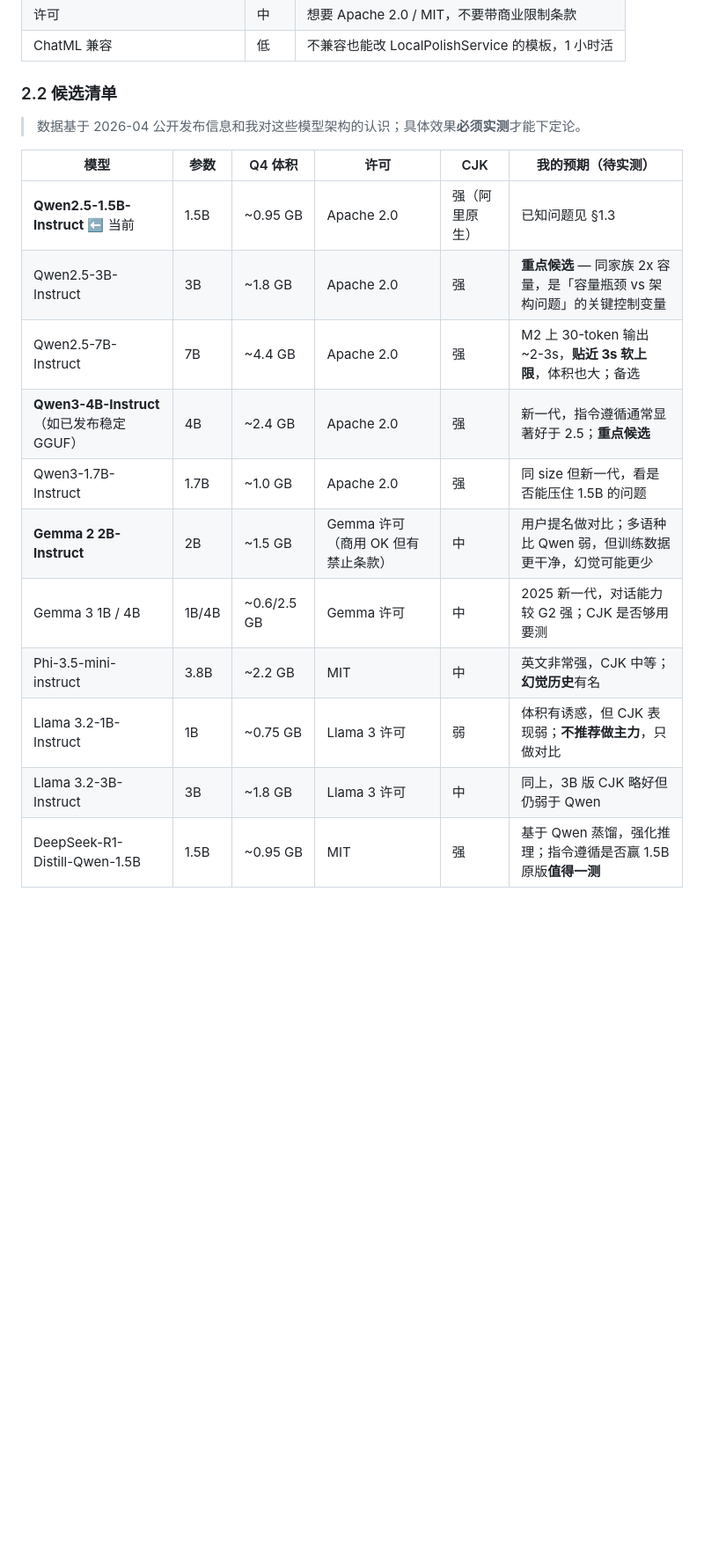
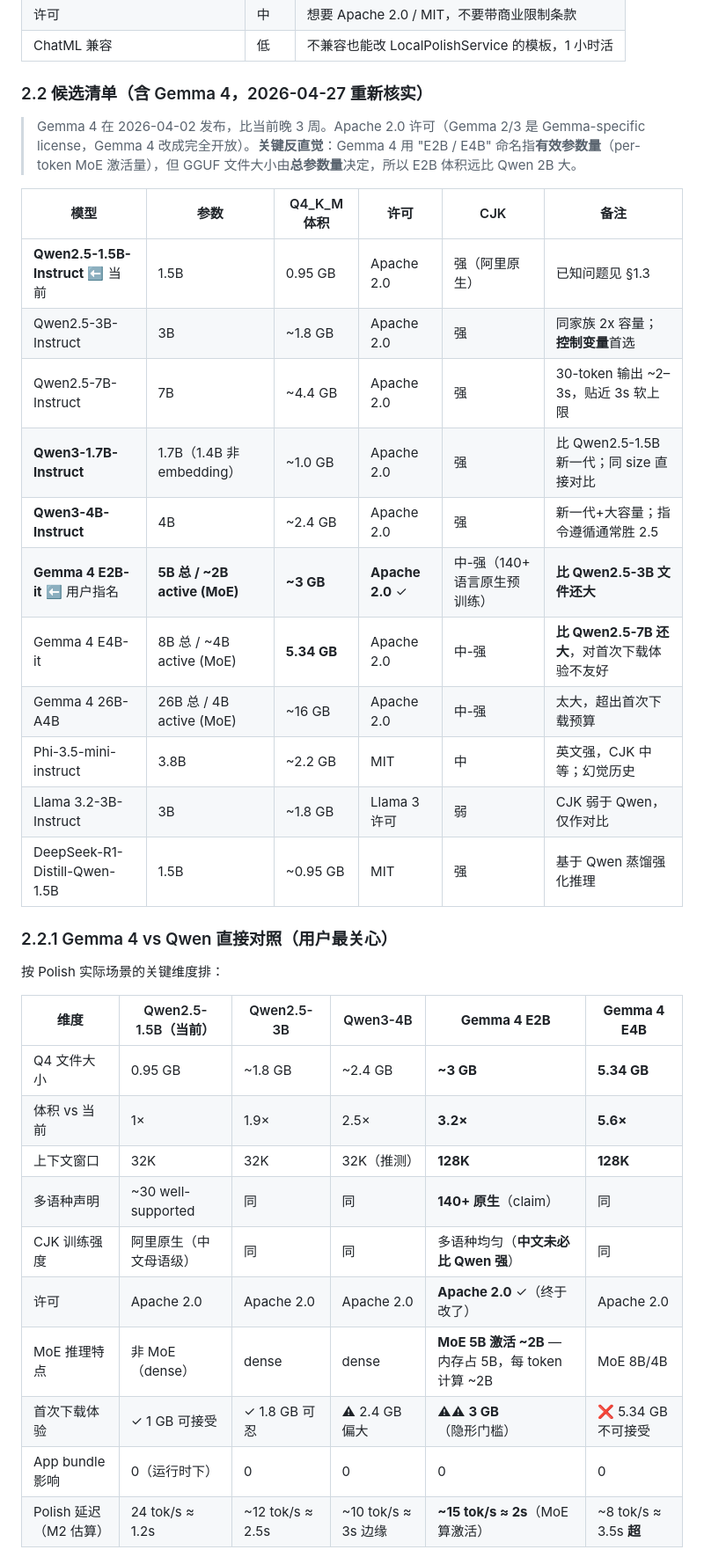
Before and after one commit to xiangst0816/scribe, a Markdown page: docs/polish-model-eval.md, the part around one of its changes. Shown at 88% size. GitHub-like rendering; blank space fills up the shorter version.

```diff
--- a/docs/polish-model-eval.md
+++ b/docs/polish-model-eval.md
@@ -115,20 +115,38 @@ prompt 还有空间能优化的：
 | 许可 | 中 | 想要 Apache 2.0 / MIT，不要带商业限制条款 |
 | ChatML 兼容 | 低 | 不兼容也能改 LocalPolishService 的模板，1 小时活 |
 
-### 2.2 候选清单
+### 2.2 候选清单（含 Gemma 4，2026-04-27 重新核实）
 
-> 数据基于 2026-04 公开发布信息和我对这些模型架构的认识；具体效果**必须实测**才能下定论。
+> Gemma 4 在 2026-04-02 发布，比当前晚 3 周。Apache 2.0 许可（Gemma 2/3 是 Gemma-specific license，Gemma 4 改成完全开放）。**关键反直觉**：Gemma 4 用 "E2B / E4B" 命名指**有效参数量**（per-token MoE 激活量），但 GGUF 文件大小由**总参数量**决定，所以 E2B 体积远比 Qwen 2B 大。
 
-| 模型 | 参数 | Q4 体积 | 许可 | CJK | 我的预期（待实测）|
+| 模型 | 参数 | Q4_K_M 体积 | 许可 | CJK | 备注 |
 | --- | --- | --- | --- | --- | --- |
-| **Qwen2.5-1.5B-Instruct** ⬅ 当前 | 1.5B | ~0.95 GB | Apache 2.0 | 强（阿里原生）| 已知问题见 §1.3 |
-| Qwen2.5-3B-Instruct | 3B | ~1.8 GB | Apache 2.0 | 强 | **重点候选** — 同家族 2x 容量，是「容量瓶颈 vs 架构问题」的关键控制变量 |
-| Qwen2.5-7B-Instruct | 7B | ~4.4 GB | Apache 2.0 | 强 | M2 上 30-token 输出 ~2-3s，**贴近 3s 软上限**，体积也大；备选 |
-| **Qwen3-4B-Instruct**（如已发布稳定 GGUF）| 4B | ~2.4 GB | Apache 2.0 | 强 | 新一代，指令遵循通常显著好于 2.5；**重点候选** |
-| Qwen3-1.7B-Instruct | 1.7B | ~1.0 GB | Apache 2.0 | 强 | 同 size 但新一代，看是否能压住 1.5B 的问题 |
-| **Gemma 2 2B-Instruct** | 2B | ~1.5 GB | Gemma 许可（商用 OK 但有禁止条款）| 中 | 用户提名做对比；多语种比 Qwen 弱，但训练数据更干净，幻觉可能更少 |
-| Gemma 3 1B / 4B | 1B/4B | ~0.6/2.5 GB | Gemma 许可 | 中 | 2025 新一代，对话能力较 G2 强；CJK 是否够用要测 |
-| Phi-3.5-mini-instruct | 3.8B | ~2.2 GB | MIT | 中 | 英文非常强，CJK 中等；**幻觉历史**有名 |
-| Llama 3.2-1B-Instruct | 1B | ~0.75 GB | Llama 3 许可 | 弱 | 体积有诱惑，但 CJK 表现弱；**不推荐做主力**，只做对比 |
-| Llama 3.2-3B-Instruct | 3B | ~1.8 GB | Llama 3 许可 | 中 | 同上，3B 版 CJK 略好但仍弱于 Qwen |
-| DeepSeek-R1-Distill-Qwen-1.5B | 1.5B | ~0.95 GB | MIT | 强 | 基于 Qwen 蒸馏，强化推理；指令遵循是否赢 1.5B 原版**值得一测** |
+| **Qwen2.5-1.5B-Instruct** ⬅ 当前 | 1.5B | 0.95 GB | Apache 2.0 | 强（阿里原生）| 已知问题见 §1.3 |
+| Qwen2.5-3B-Instruct | 3B | ~1.8 GB | Apache 2.0 | 强 | 同家族 2x 容量；**控制变量**首选 |
+| Qwen2.5-7B-Instruct | 7B | ~4.4 GB | Apache 2.0 | 强 | 30-token 输出 ~2–3s，贴近 3s 软上限 |
+| **Qwen3-1.7B-Instruct** | 1.7B（1.4B 非 embedding）| ~1.0 GB | Apache 2.0 | 强 | 比 Qwen2.5-1.5B 新一代；同 size 直接对比 |
+| **Qwen3-4B-Instruct** | 4B | ~2.4 GB | Apache 2.0 | 强 | 新一代+大容量；指令遵循通常胜 2.5 |
+| **Gemma 4 E2B-it** ⬅ 用户指名 | **5B 总 / ~2B active (MoE)** | **~3 GB** | **Apache 2.0** ✓ | 中-强（140+ 语言原生预训练）| **比 Qwen2.5-3B 文件还大** |
+| Gemma 4 E4B-it | 8B 总 / ~4B active (MoE) | **5.34 GB** | Apache 2.0 | 中-强 | **比 Qwen2.5-7B 还大**，对首次下载体验不友好 |
+| Gemma 4 26B-A4B | 26B 总 / 4B active (MoE) | ~16 GB | Apache 2.0 | 中-强 | 太大，超出首次下载预算 |
+| Phi-3.5-mini-instruct | 3.8B | ~2.2 GB | MIT | 中 | 英文强，CJK 中等；幻觉历史 |
+| Llama 3.2-3B-Instruct | 3B | ~1.8 GB | Llama 3 许可 | 弱 | CJK 弱于 Qwen，仅作对比 |
+| DeepSeek-R1-Distill-Qwen-1.5B | 1.5B | ~0.95 GB | MIT | 强 | 基于 Qwen 蒸馏强化推理 |
+
+### 2.2.1 Gemma 4 vs Qwen 直接对照（用户最关心）
+
+按 Polish 实际场景的关键维度排：
+
+| 维度 | Qwen2.5-1.5B（当前）| Qwen2.5-3B | Qwen3-4B | **Gemma 4 E2B** | **Gemma 4 E4B** |
+| --- | --- | --- | --- | --- | --- |
+| Q4 文件大小 | 0.95 GB | ~1.8 GB | ~2.4 GB | **~3 GB** | **5.34 GB** |
+| 体积 vs 当前 | 1× | 1.9× | 2.5× | **3.2×** | **5.6×** |
+| 上下文窗口 | 32K | 32K | 32K（推测）| **128K** | **128K** |
+| 多语种声明 | ~30 well-supported | 同 | 同 | **140+ 原生**（claim）| 同 |
+| CJK 训练强度 | 阿里原生（中文母语级）| 同 | 同 | 多语种均匀（**中文未必比 Qwen 强**）| 同 |
+| 许可 | Apache 2.0 | Apache 2.0 | Apache 2.0 | **Apache 2.0** ✓（终于改了）| Apache 2.0 |
+| MoE 推理特点 | 非 MoE（dense）| dense | dense | **MoE 5B 激活 ~2B** — 内存占 5B，每 token 计算 ~2B | MoE 8B/4B |
+| 首次下载体验 | ✓ 1 GB 可接受 | ✓ 1.8 GB 可忍 | ⚠ 2.4 GB 偏大 | ⚠⚠ **3 GB**（隐形门槛）| ❌ 5.34 GB 不可接受 |
+| App bundle 影响 | 0（运行时下）| 0 | 0 | 0 | 0 |
+| Polish 延迟（M2 估算）| 24 tok/s ≈ 1.2s | ~12 tok/s ≈ 2.5s | ~10 tok/s ≈ 3s 边缘 | **~15 tok/s ≈ 2s**（MoE 算激活）| ~8 tok/s ≈ 3.5s **超** |
+
```
Also changed, not shown: other parts of docs/polish-model-eval.md (+47 -14 lines).
